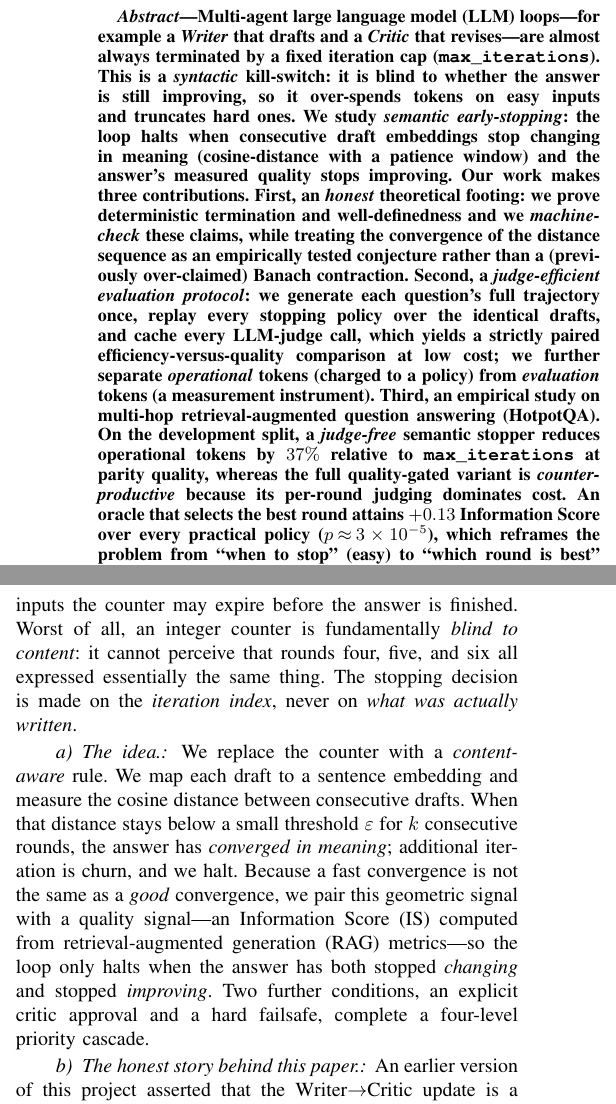
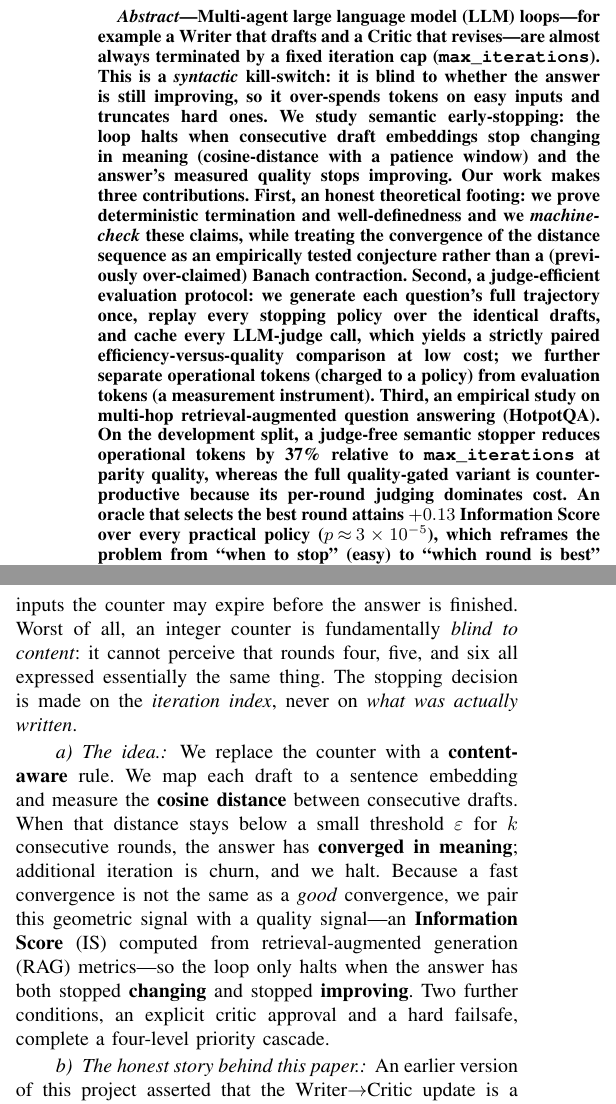
Before and after one commit to SahilShrivastava-Dev/semantic-halting-problem, a LaTeX paper (Preprint/latex/paper.tex): two parts of the columns of page 1 of 6, joined at a grey line, cut so that both start at the same text. Compiled offline with pdfLaTeX.

Commit message:
Add bold emphasis to key terms, findings, and headline numbers (less bland, more skimmable)

```diff
--- a/Preprint/latex/paper.tex
+++ b/Preprint/latex/paper.tex
@@ -47,30 +47,31 @@ Open implementation, machine-checked theory, reproducible harness\\
 \maketitle
 
 \begin{abstract}
-Multi-agent large language model (LLM) loops---for example a \emph{Writer} that
-drafts and a \emph{Critic} that revises---are almost always terminated by a fixed
+Multi-agent large language model (LLM) loops---for example a \textbf{Writer} that
+drafts and a \textbf{Critic} that revises---are almost always terminated by a fixed
 iteration cap (\texttt{max\_iterations}). This is a \emph{syntactic} kill-switch:
 it is blind to whether the answer is still improving, so it over-spends tokens on
-easy inputs and truncates hard ones. We study \emph{semantic early-stopping}: the
+easy inputs and truncates hard ones. We study \textbf{semantic early-stopping}: the
 loop halts when consecutive draft embeddings stop changing in meaning
 (cosine-distance with a patience window) and the answer's measured quality stops
-improving. Our work makes three contributions. First, an \emph{honest} theoretical
-footing: we prove deterministic termination and well-definedness and we
-\emph{machine-check} these claims, while treating the convergence of the distance
-sequence as an empirically tested conjecture rather than a (previously
-over-claimed) Banach contraction. Second, a \emph{judge-efficient evaluation
-protocol}: we generate each question's full trajectory once, replay every stopping
-policy over the identical drafts, and cache every LLM-judge call, which yields a
-strictly paired efficiency-versus-quality comparison at low cost; we further
-separate \emph{operational} tokens (charged to a policy) from \emph{evaluation}
-tokens (a measurement instrument). Third, an empirical study on multi-hop
-retrieval-augmented question answering (HotpotQA). On the development split, a
-\emph{judge-free} semantic stopper reduces operational tokens by $37\%$ relative to
-\texttt{max\_iterations} at parity quality, whereas the full quality-gated variant
-is \emph{counter-productive} because its per-round judging dominates cost. An
-oracle that selects the best round attains $+0.13$ Information Score over every
-practical policy ($p\!\approx\!3\times10^{-5}$), which reframes the problem from
-``when to stop'' (easy) to ``which round is best'' (open).
+improving. Our work makes three contributions. \textbf{First}, an \textbf{honest
+theoretical footing}: we prove deterministic termination and well-definedness and
+we \emph{machine-check} these claims, while treating the convergence of the
+distance sequence as an empirically tested conjecture rather than a (previously
+over-claimed) Banach contraction. \textbf{Second}, a \textbf{judge-efficient
+evaluation protocol}: we generate each question's full trajectory once, replay
+every stopping policy over the identical drafts, and cache every LLM-judge call,
+which yields a strictly paired efficiency-versus-quality comparison at low cost; we
+further separate \textbf{operational} tokens (charged to a policy) from
+\textbf{evaluation} tokens (a measurement instrument). \textbf{Third}, an empirical
+study on multi-hop retrieval-augmented question answering (HotpotQA). On the
+development split, a \textbf{judge-free} semantic stopper reduces operational tokens
+by \textbf{37\%} relative to \texttt{max\_iterations} at \textbf{parity quality},
+whereas the full quality-gated variant is \textbf{counter-productive} because its
+per-round judging dominates cost. An oracle that selects the best round attains
+\textbf{$+0.13$ Information Score} over every practical policy
+($p\!\approx\!3\times10^{-5}$), which reframes the problem from ``when to stop''
+(easy) to ``which round is best'' (open).
 \end{abstract}
 
 \begin{IEEEkeywords}
@@ -97,15 +98,15 @@ before the answer is finished. Worst of all, an integer counter is fundamentally
 expressed essentially the same thing. The stopping decision is made on the
 \emph{iteration index}, never on \emph{what was actually written}.
 
-\paragraph{The idea.} We replace the counter with a \emph{content-aware} rule. We
-map each draft to a sentence embedding and measure the cosine distance between
-consecutive drafts. When that distance stays below a small threshold $\varepsilon$
-for $k$ consecutive rounds, the answer has \emph{converged in meaning}; additional
-iteration is churn, and we halt. Because a fast convergence is not the same as a
-\emph{good} convergence, we pair this geometric signal with a quality signal---an
-Information Score (IS) computed from retrieval-augmented generation (RAG)
-metrics---so the loop only halts when the answer has both stopped \emph{changing}
-and stopped \emph{improving}. Two further conditions, an explicit critic approval
+\paragraph{The idea.} We replace the counter with a \textbf{content-aware} rule. We
+map each draft to a sentence embedding and measure the \textbf{cosine distance}
+between consecutive drafts. When that distance stays below a small threshold
+$\varepsilon$ for $k$ consecutive rounds, the answer has \textbf{converged in
+meaning}; additional iteration is churn, and we halt. Because a fast convergence is
+not the same as a \emph{good} convergence, we pair this geometric signal with a
+quality signal---an \textbf{Information Score} (IS) computed from
+retrieval-augmented generation (RAG) metrics---so the loop only halts when the
+answer has both stopped \textbf{changing} and stopped \textbf{improving}. Two further conditions, an explicit critic approval
 and a hard failsafe, complete a four-level priority cascade.
 
 \paragraph{The honest story behind this paper.} An earlier version of this project
```
Also changed, not shown: Preprint/latex/paper.pdf, Preprint/latex/paper.tex (10 more changed lines), 1 other file.
